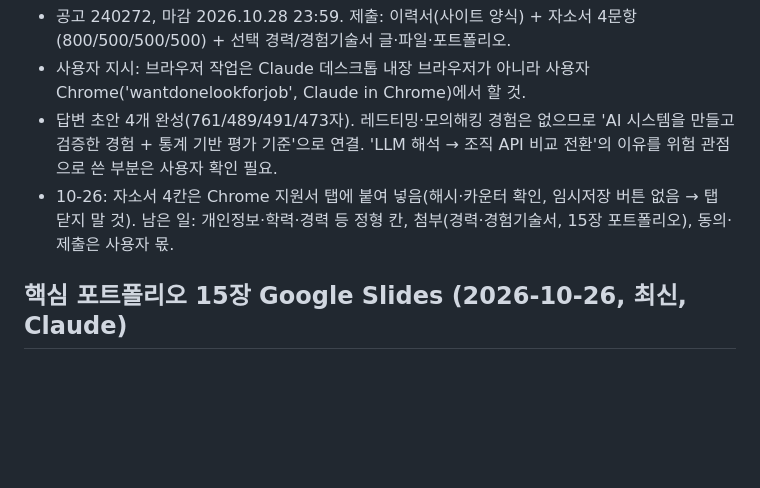
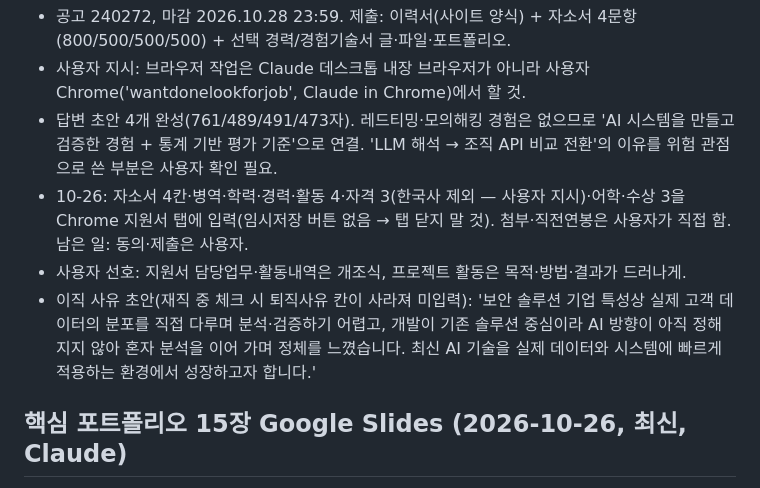
Before and after one commit to tabjun/job_agent, a Markdown page: conversation_l2_cache.md, the part around the change. Drawn GitHub-style; blank space fills up the shorter version.

Commit message:
docs: record SK Shieldus application form entries
Co-Authored-By: Claude Opus 5.5 <noreply@anthropic.com>

```diff
--- a/conversation_l2_cache.md
+++ b/conversation_l2_cache.md
@@ -3,7 +3,9 @@
 - 공고 240272, 마감 2026.10.28 23:59. 제출: 이력서(사이트 양식) + 자소서 4문항(800/500/500/500) + 선택 경력/경험기술서 글·파일·포트폴리오.
 - 사용자 지시: 브라우저 작업은 Claude 데스크톱 내장 브라우저가 아니라 사용자 Chrome('wantdonelookforjob', Claude in Chrome)에서 할 것.
 - 답변 초안 4개 완성(761/489/491/473자). 레드티밍·모의해킹 경험은 없으므로 'AI 시스템을 만들고 검증한 경험 + 통계 기반 평가 기준'으로 연결. 'LLM 해석 → 조직 API 비교 전환'의 이유를 위험 관점으로 쓴 부분은 사용자 확인 필요.
-- 10-26: 자소서 4칸은 Chrome 지원서 탭에 붙여 넣음(해시·카운터 확인, 임시저장 버튼 없음 → 탭 닫지 말 것). 남은 일: 개인정보·학력·경력 등 정형 칸, 첨부(경력·경험기술서, 15장 포트폴리오), 동의·제출은 사용자 몫.
+- 10-26: 자소서 4칸·병역·학력·경력·활동 4·자격 3(한국사 제외 — 사용자 지시)·어학·수상 3을 Chrome 지원서 탭에 입력(임시저장 버튼 없음 → 탭 닫지 말 것). 첨부·직전연봉은 사용자가 직접 함. 남은 일: 동의·제출은 사용자.
+- 사용자 선호: 지원서 담당업무·활동내역은 개조식, 프로젝트 활동은 목적·방법·결과가 드러나게.
+- 이직 사유 초안(재직 중 체크 시 퇴직사유 칸이 사라져 미입력): '보안 솔루션 기업 특성상 실제 고객 데이터의 분포를 직접 다루며 분석·검증하기 어렵고, 개발이 기존 솔루션 중심이라 AI 방향이 아직 정해지지 않아 혼자 분석을 이어 가며 정체를 느꼈습니다. 최신 AI 기술을 실제 데이터와 시스템에 빠르게 적용하는 환경에서 성장하고자 합니다.'
 
 ## 핵심 포트폴리오 15장 Google Slides (2026-10-26, 최신, Claude)
 
```
Also changed, not shown: history.md (+1 -0 lines).
